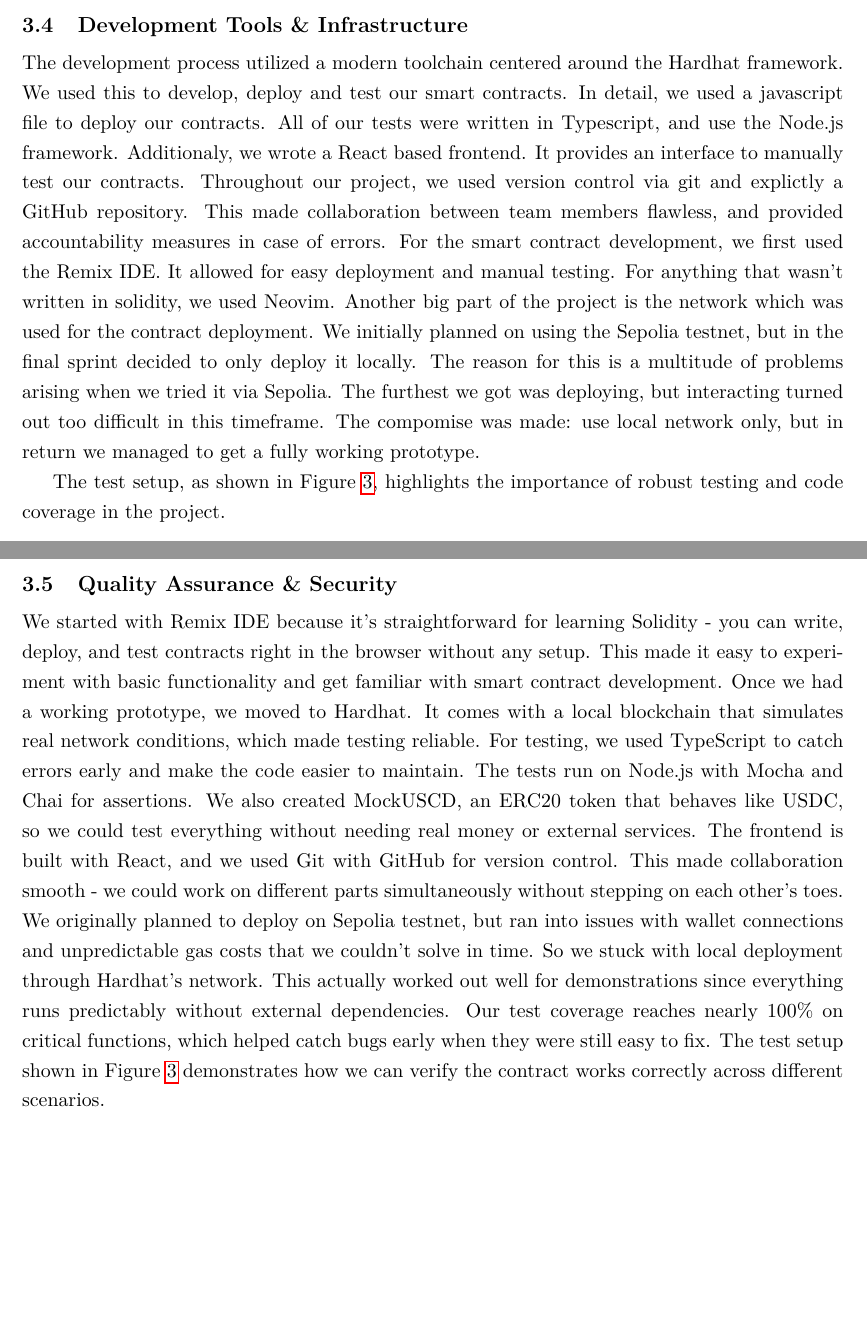
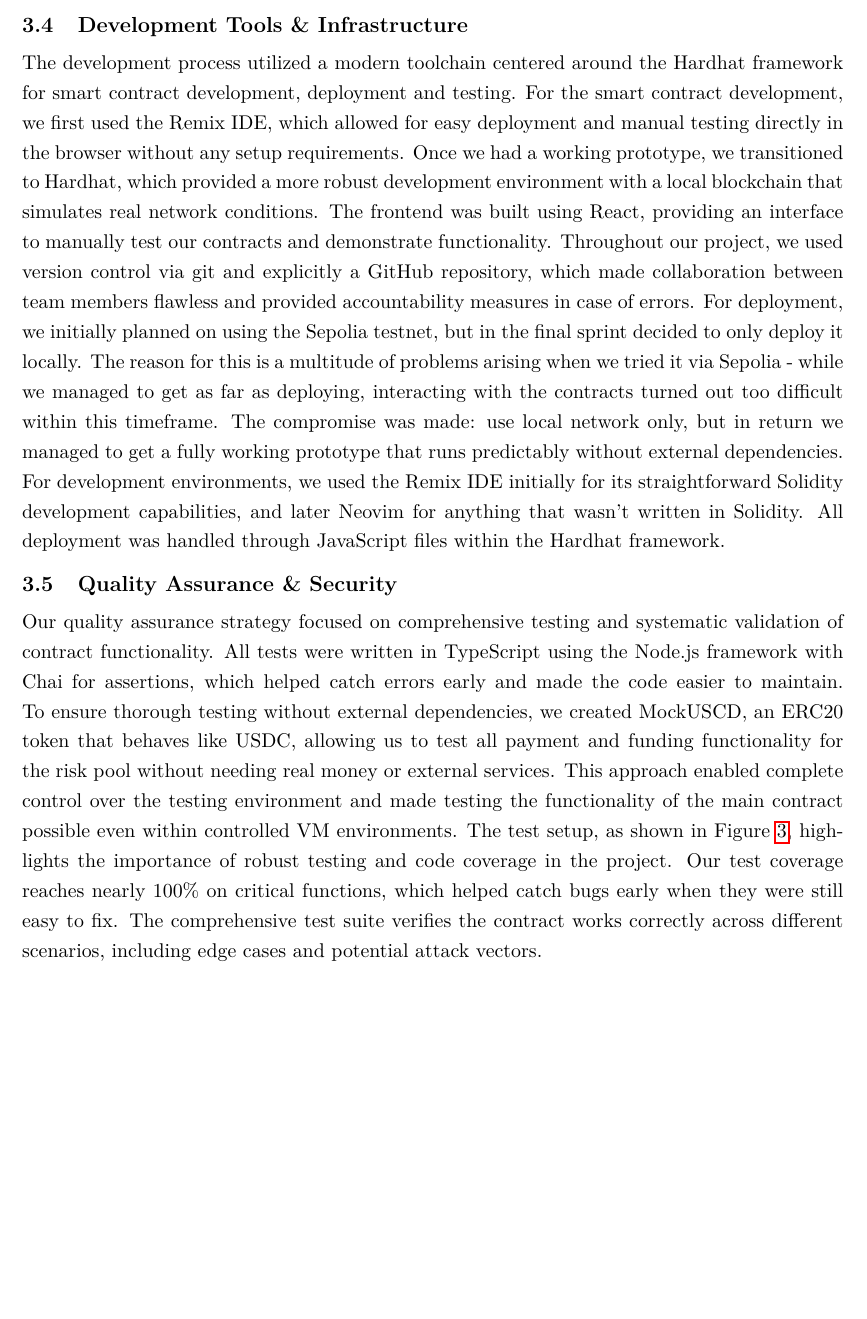
Before and after one commit to vincentschall/decentralized_weather_insurance, a LaTeX paper (docs/ResearchPaper.tex): two parts of pages 8 and 9 of 11 before the commit and part of page 8 of 11 after it, the two joined at a grey line, cut so that both start at the same text, the shorter picture padded with empty space. Compiled offline with pdfLaTeX.

Commit message:
46 - improved sections 3.4 and 3.5

```diff
--- a/docs/ResearchPaper.tex
+++ b/docs/ResearchPaper.tex
@@ -250,23 +250,26 @@
 
 	% 3.4 Developmnet Tools & Infrastructure
 	\subsection{Development Tools \& Infrastructure}\label{subsec:development-tools-infrastructure}
-    The development process utilized a modern toolchain centered around the Hardhat framework.
-    We used this to develop, deploy and test our smart contracts.
-    In detail, we used a javascript file to deploy our contracts.
-    All of our tests were written in Typescript, and use the Node.js framework.
-    Additionaly, we wrote a React based frontend.
-    It provides an interface to manually test our contracts.
-    Throughout our project, we used version control via git and explictly a GitHub repository.
-    This made collaboration between team members flawless, and provided accountability measures in case of errors.
-    For the smart contract development, we first used the Remix IDE. It allowed for easy deployment and manual testing.
-    For anything that wasn't written in solidity, we used Neovim.
-    Another big part of the project is the network which was used for the contract deployment.
-    We initially planned on using the Sepolia testnet, but in the final sprint decided to only deploy it locally.
-    The reason for this is a multitude of problems arising when we tried it via Sepolia.
-    The furthest we got was deploying, but interacting turned out too difficult in this timeframe.
-    The compomise was made: use local network only, but in return we managed to get a fully working prototype.
+	The development process utilized a modern toolchain centered around the Hardhat framework for smart contract development, deployment and testing.
+	For the smart contract development, we first used the Remix IDE, which allowed for easy deployment and manual testing directly in the browser without any setup requirements.
+	Once we had a working prototype, we transitioned to Hardhat, which provided a more robust development environment with a local blockchain that simulates real network conditions.
+	The frontend was built using React, providing an interface to manually test our contracts and demonstrate functionality.
+	Throughout our project, we used version control via git and explicitly a GitHub repository, which made collaboration between team members flawless and provided accountability measures in case of errors.
+	For deployment, we initially planned on using the Sepolia testnet, but in the final sprint decided to only deploy it locally.
+	The reason for this is a multitude of problems arising when we tried it via Sepolia - while we managed to get as far as deploying, interacting with the contracts turned out too difficult within this timeframe.
+	The compromise was made: use local network only, but in return we managed to get a fully working prototype that runs predictably without external dependencies.
+	For development environments, we used the Remix IDE initially for its straightforward Solidity development capabilities, and later Neovim for anything that wasn't written in Solidity.
+	All deployment was handled through JavaScript files within the Hardhat framework.
 
+	% 3.5 Quality Assurance & Security
+	\subsection{Quality Assurance \& Security}\label{subsec:qa-security}
+	Our quality assurance strategy focused on comprehensive testing and systematic validation of contract functionality.
+	All tests were written in TypeScript using the Node.js framework with Chai for assertions, which helped catch errors early and made the code easier to maintain.
+	To ensure thorough testing without external dependencies, we created MockUSCD, an ERC20 token that behaves like USDC, allowing us to test all payment and funding functionality for the risk pool without needing real money or external services.
+	This approach enabled complete control over the testing environment and made testing the functionality of the main contract possible even within controlled VM environments.
 	The test setup, as shown in Figure~\ref{fig:test-set-up}, highlights the importance of robust testing and code coverage in the project.
+	Our test coverage reaches nearly 100\% on critical functions, which helped catch bugs early when they were still easy to fix.
+	The comprehensive test suite verifies the contract works correctly across different scenarios, including edge cases and potential attack vectors.
 
 	\begin{figure}[H]
 		\centering
@@ -284,25 +287,6 @@
 		\caption{Test Setup. (a) Passing tests and coverage; (b) Excerpt of test code. \\ \textit{Source: Author's own.}}
 		\label{fig:test-set-up}
 	\end{figure}
-
-
-    % 3.5 Quality Assurance & Security
-    \subsection{Quality Assurance \& Security}\label{subsec:qa-security}
-   We started with Remix IDE because it's straightforward for learning Solidity - you can write, deploy, and test contracts right in the browser without any setup.
-   This made it easy to experiment with basic functionality and get familiar with smart contract development.
-    Once we had a working prototype, we moved to Hardhat.
-   It comes with a local blockchain that simulates real network conditions, which made testing reliable.
-    For testing, we used TypeScript to catch errors early and make the code easier to maintain.
-   The tests run on Node.js with Mocha and Chai for assertions.
-   We also created MockUSCD, an ERC20 token that behaves like USDC, so we could test everything without needing real money or external services.
-    The frontend is built with React, and we used Git with GitHub for version control.
-   This made collaboration smooth - we could work on different parts simultaneously without stepping on each other's toes.
-    We originally planned to deploy on Sepolia testnet, but ran into issues with wallet connections and unpredictable gas costs that we couldn't solve in time.
-   So we stuck with local deployment through Hardhat's network.
-   This actually worked out well for demonstrations since everything runs predictably without external dependencies.
-    Our test coverage reaches nearly 100\% on critical functions, which helped catch bugs early when they were still easy to fix.
-    The test setup shown in Figure~\ref{fig:test-set-up} demonstrates how we can verify the contract works correctly across different scenarios.
-
 
 	% 3.6 Outlook & Next Steps
 	\subsection{Outlook \& Next Steps}\label{subsec:outlook}
```
Lines whose indentation alone changed are shown as unchanged.
